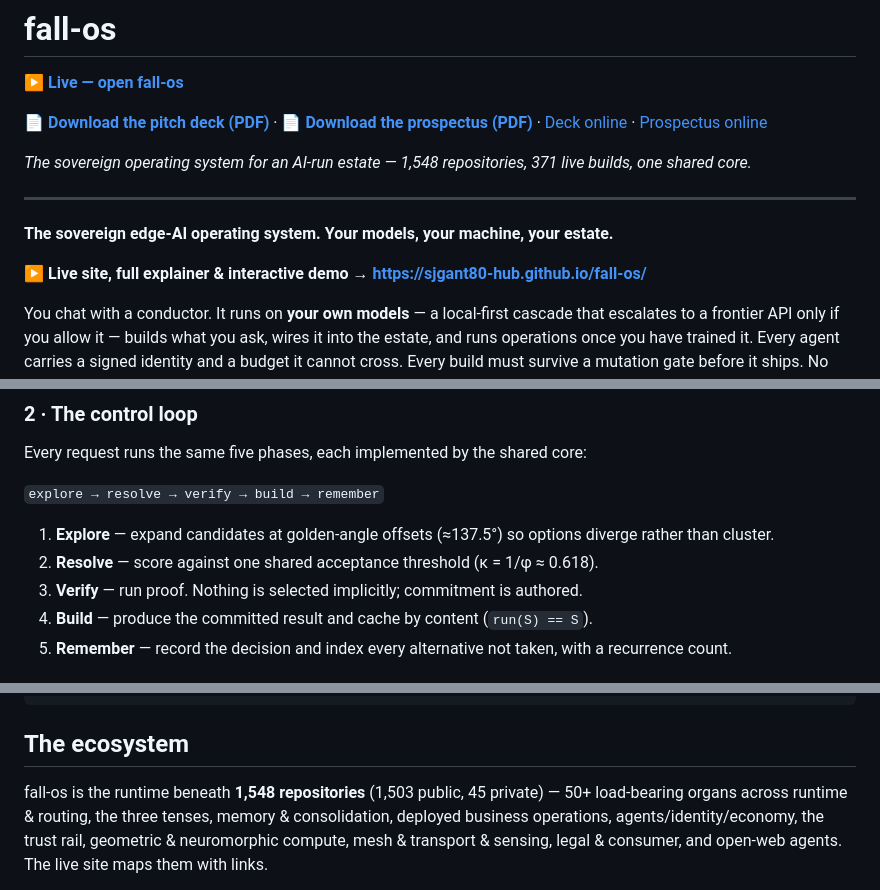
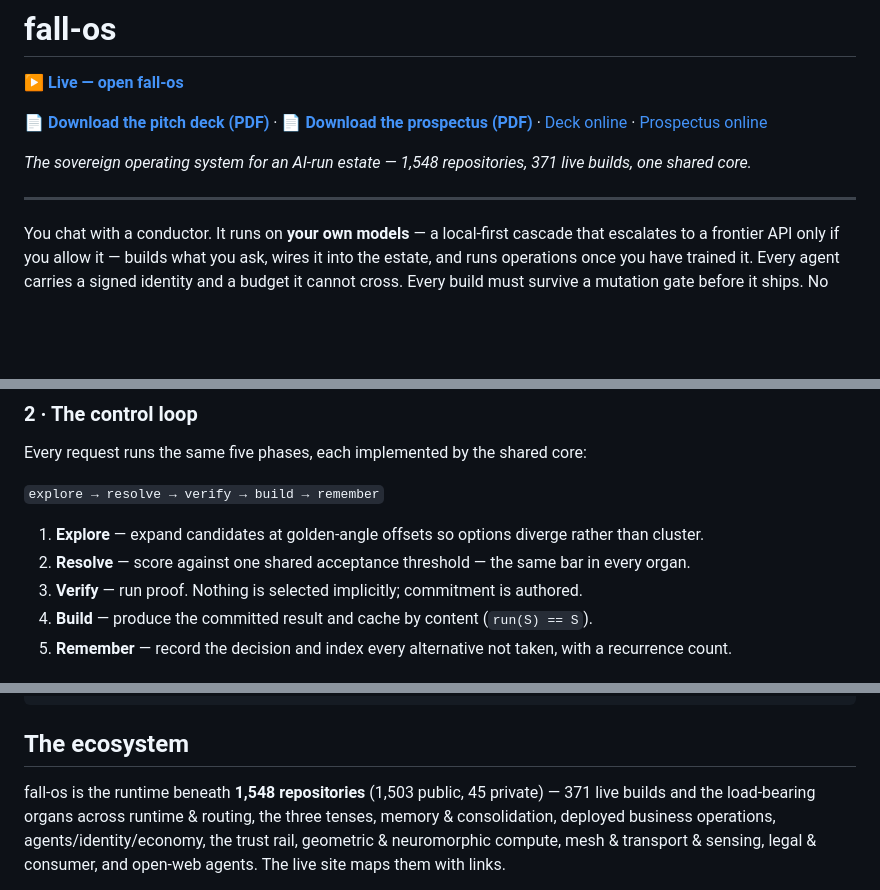
Before and after one commit to sjgant80-hub/fall-os, a Markdown page: README.md, 3 parts joined by grey strips. Rendered like a GitHub page; blank space fills up the shorter version.

Commit message:
README: remove duplicated header and scrub internal notation
The banner commit stacked a second header on the old one, and the README still
carried the acceptance-threshold notation that was scrubbed from the site.

Co-Authored-By: Claude Opus 4.8 <noreply@anthropic.com>

```diff
--- a/README.md
+++ b/README.md
@@ -7,11 +7,6 @@
 *The sovereign operating system for an AI-run estate — 1,548 repositories, 371 live builds, one shared core.*
 
 ---
-
-
-**The sovereign edge-AI operating system. Your models, your machine, your estate.**
-
-**▶ Live site, full explainer & interactive demo → https://sjgant80-hub.github.io/fall-os/**
 
 You chat with a conductor. It runs on **your own models** — a local-first cascade that escalates to
 a frontier API only if you allow it — builds what you ask, wires it into the estate, and runs
@@ -65,8 +60,8 @@ Every request runs the same five phases, each implemented by the shared core:
 
 `explore → resolve → verify → build → remember`
 
-1. **Explore** — expand candidates at golden-angle offsets (≈137.5°) so options diverge rather than cluster.
-2. **Resolve** — score against one shared acceptance threshold (κ = 1/φ ≈ 0.618).
+1. **Explore** — expand candidates at golden-angle offsets so options diverge rather than cluster.
+2. **Resolve** — score against one shared acceptance threshold — the same bar in every organ.
 3. **Verify** — run proof. Nothing is selected implicitly; commitment is authored.
 4. **Build** — produce the committed result and cache by content (`run(S) == S`).
 5. **Remember** — record the decision and index every alternative not taken, with a recurrence count.
@@ -108,8 +103,7 @@ node test.mjs && node shadow.test.mjs && node wire.test.mjs && node didy.test.mj
 
 ## The ecosystem
 
-fall-os is the runtime beneath **1,548 repositories** (1,503 public, 45 private) — 50+ load-bearing
-organs across runtime & routing, the three tenses, memory & consolidation, deployed business
+fall-os is the runtime beneath **1,548 repositories** (1,503 public, 45 private) — 371 live builds and the load-bearing organs across runtime & routing, the three tenses, memory & consolidation, deployed business
 operations, agents/identity/economy, the trust rail, geometric & neuromorphic compute, mesh &
 transport & sensing, legal & consumer, and open-web agents. The live site maps them with links.
 
```
